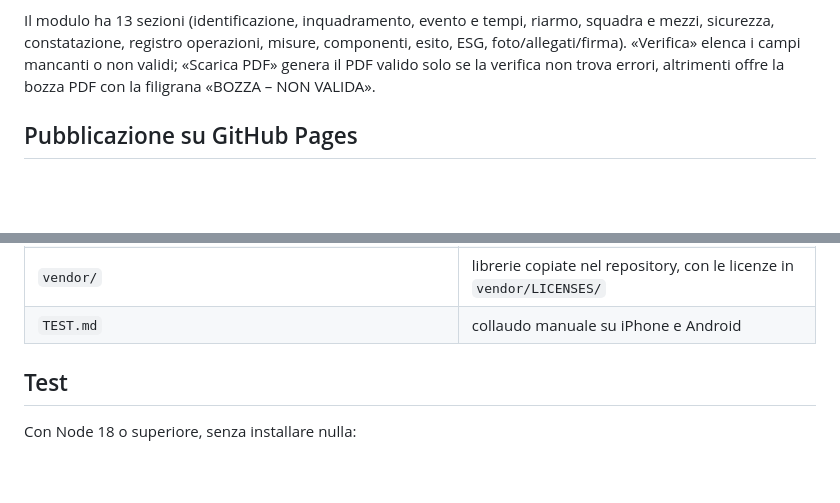
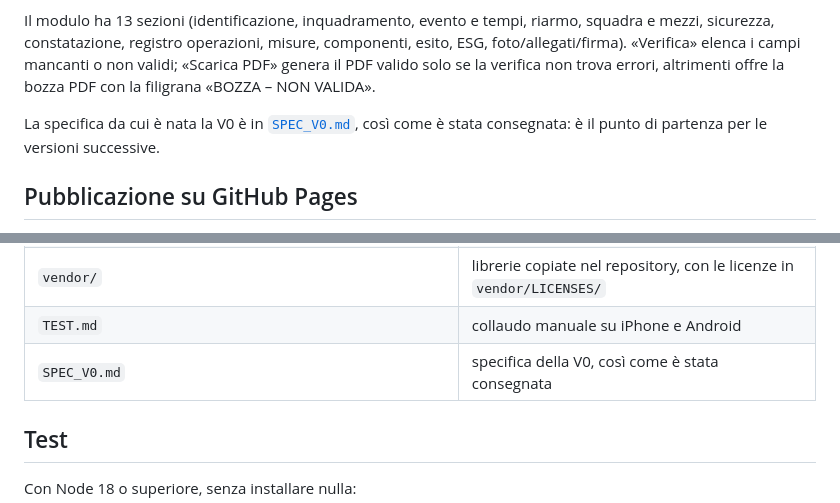
Before and after one commit to fxvv/report-oem-v0, a Markdown page: README.md, 2 parts joined by grey strips. GitHub-like rendering; blank space fills up the shorter version.

```diff
--- a/README.md
+++ b/README.md
@@ -12,6 +12,8 @@
 - non c'è un service worker, così nessuno resta su una versione vecchia mentre la V0 viene corretta; una volta caricata, però, la pagina continua a funzionare anche se la connessione cade.
 
 Il modulo ha 13 sezioni (identificazione, inquadramento, evento e tempi, riarmo, squadra e mezzi, sicurezza, constatazione, registro operazioni, misure, componenti, esito, ESG, foto/allegati/firma). «Verifica» elenca i campi mancanti o non validi; «Scarica PDF» genera il PDF valido solo se la verifica non trova errori, altrimenti offre la bozza PDF con la filigrana «BOZZA – NON VALIDA».
+
+La specifica da cui è nata la V0 è in [`SPEC_V0.md`](SPEC_V0.md), così come è stata consegnata: è il punto di partenza per le versioni successive.
 
 ## Pubblicazione su GitHub Pages
 
@@ -84,6 +86,7 @@ export const CONFIG = Object.freeze({
 | `strumenti/genera-bozza-esempio.js` | rigenera la bozza di esempio |
 | `vendor/` | librerie copiate nel repository, con le licenze in `vendor/LICENSES/` |
 | `TEST.md` | collaudo manuale su iPhone e Android |
+| `SPEC_V0.md` | specifica della V0, così come è stata consegnata |
 
 ## Test
 
```
Also changed, not shown: SPEC_V0.md (added, +290 -0 lines).
